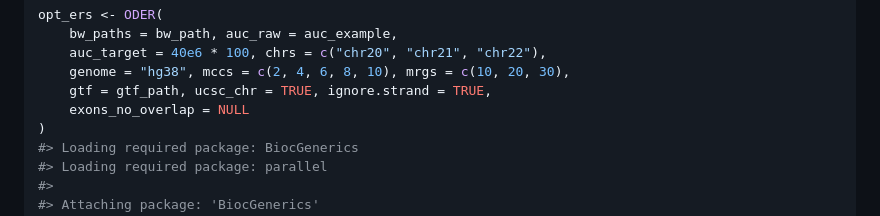
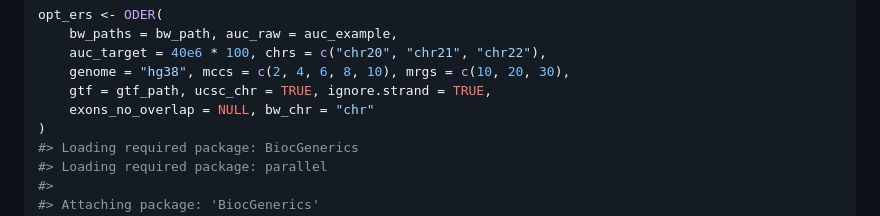
Before and after one commit to eolagbaju/ODER, a Markdown page: README.md, the part around the change printed below. GitHub-like rendering.

```diff
--- a/README.md
+++ b/README.md
@@ -64,7 +64,7 @@ opt_ers <- ODER(
     auc_target = 40e6 * 100, chrs = c("chr20", "chr21", "chr22"),
     genome = "hg38", mccs = c(2, 4, 6, 8, 10), mrgs = c(10, 20, 30),
     gtf = gtf_path, ucsc_chr = TRUE, ignore.strand = TRUE,
-    exons_no_overlap = NULL
+    exons_no_overlap = NULL, bw_chr = "chr"
 )
 #> Loading required package: BiocGenerics
 #> Loading required package: parallel
```
Also changed, not shown: other parts of README.md (+11 -11 lines), man/figures/README-plot_example-1.png, 1 other file.
